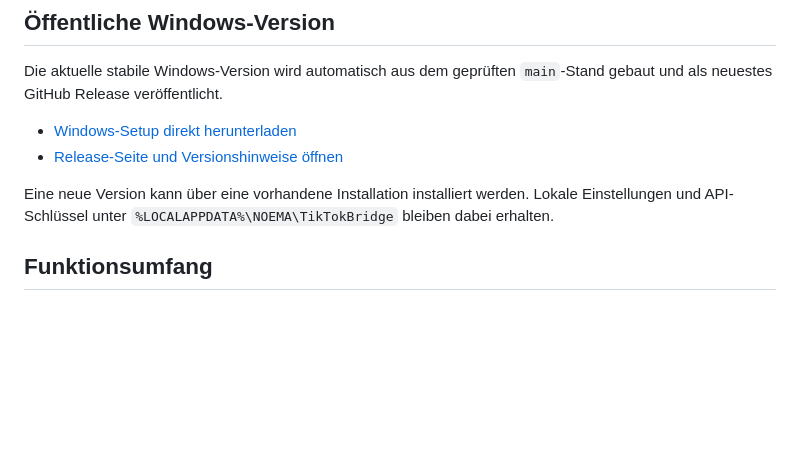
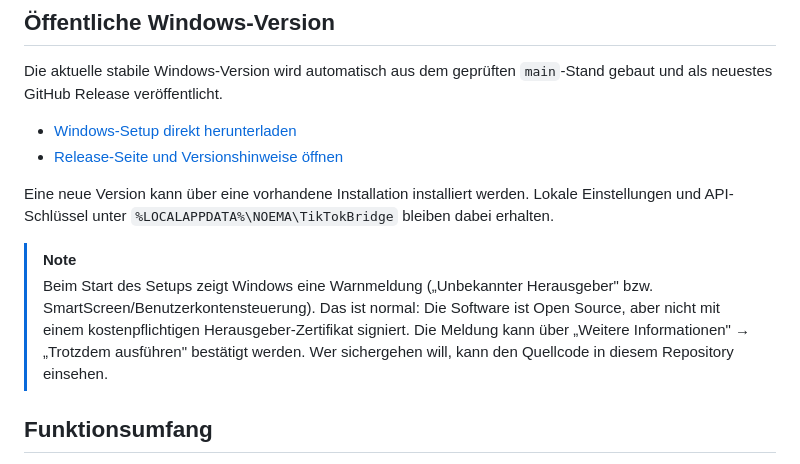
Before and after one commit to noema-ai-open/noema-tiktok-live-bridge, a Markdown page: README.md, the part around the change. GitHub-like rendering; blank space fills up the shorter version.

Commit message:
docs: Hinweis auf Windows-Herausgeber-Warnung beim Setup

```diff
--- a/README.md
+++ b/README.md
@@ -33,6 +33,14 @@ Die aktuelle stabile Windows-Version wird automatisch aus dem geprüften
 Eine neue Version kann über eine vorhandene Installation installiert werden.
 Lokale Einstellungen und API-Schlüssel unter
 `%LOCALAPPDATA%\NOEMA\TikTokBridge` bleiben dabei erhalten.
+
+> [!NOTE]
+> Beim Start des Setups zeigt Windows eine Warnmeldung („Unbekannter
+> Herausgeber" bzw. SmartScreen/Benutzerkontensteuerung). Das ist normal:
+> Die Software ist Open Source, aber nicht mit einem kostenpflichtigen
+> Herausgeber-Zertifikat signiert. Die Meldung kann über „Weitere
+> Informationen" → „Trotzdem ausführen" bestätigt werden. Wer sichergehen
+> will, kann den Quellcode in diesem Repository einsehen.
 
 ## Funktionsumfang
 
```
